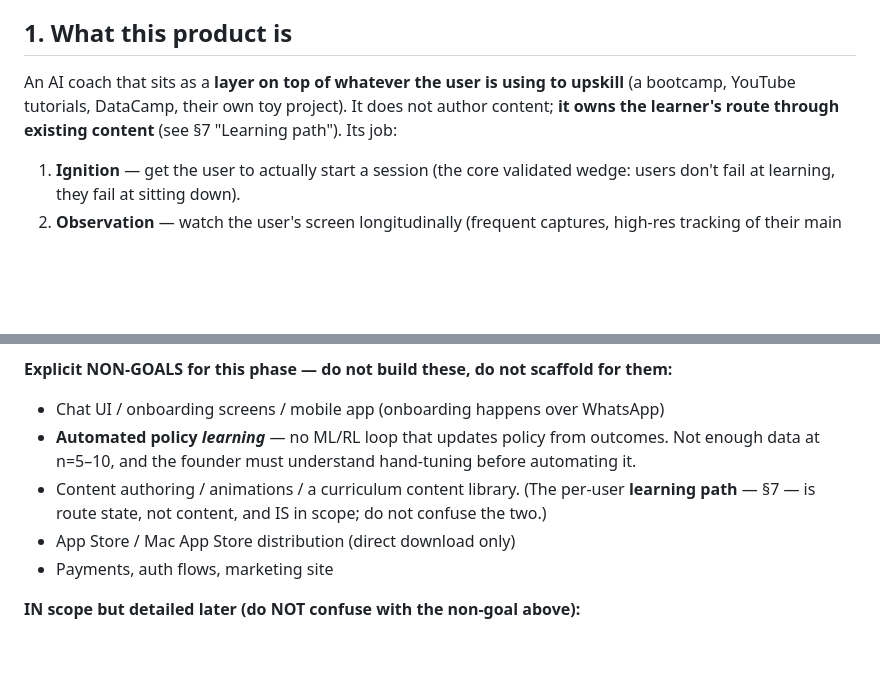
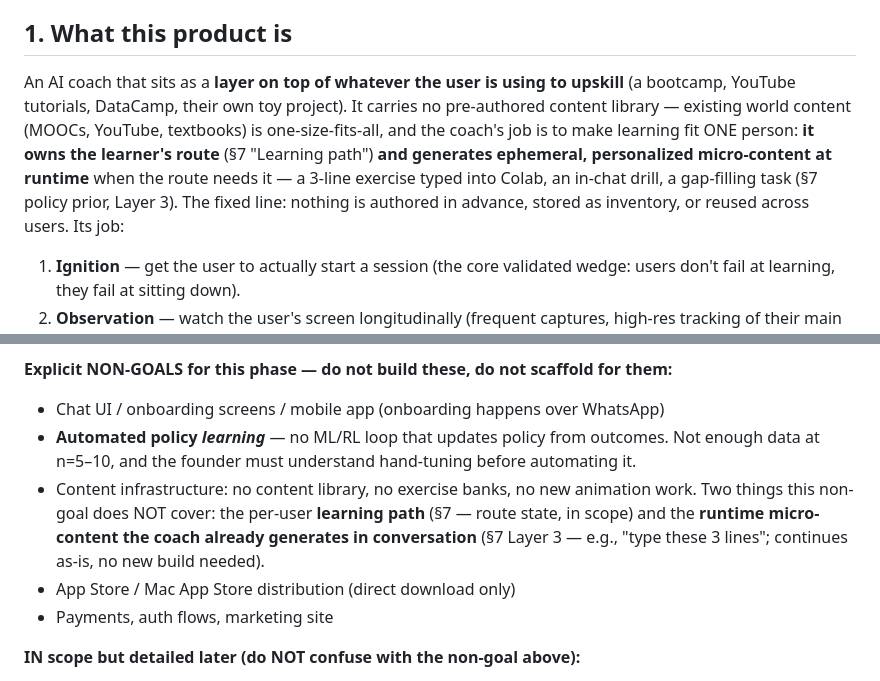
Before and after one commit to jeongmokwon/upskill-coach, a Markdown page: PROJECT_BRIEF.md, 2 parts joined by grey strips. GitHub-like rendering; blank space fills up the shorter version.

Commit message:
docs(brief): content line refined — no library, yes runtime micro-content
Operator correction on the amendment: 'does not author content' was
too strong the other way — it contradicted the brief's own Layer 3
(interventions generated fresh at runtime) and the validated n=1
mechanic (the LLM-invented 3-line Colab exercise IS generated
content, and it's what ignited).

The line that actually holds:
- NO: pre-authored one-size-fits-all inventory (content library,
  exercise banks) — that's competing with Coursera on volume
- YES (core): ephemeral personalized micro-content generated at
  runtime for this user's current state — in-chat drills,
  gap-filling tasks, and eventually native-app practice moments

§1 rewritten accordingly; §2 non-goal reframed as 'content
infrastructure' with explicit carve-outs for the path and for the
generation the coach already does in conversation.

```diff
--- a/PROJECT_BRIEF.md
+++ b/PROJECT_BRIEF.md
@@ -7,7 +7,7 @@
 
 ## 1. What this product is
 
-An AI coach that sits as a **layer on top of whatever the user is using to upskill** (a bootcamp, YouTube tutorials, DataCamp, their own toy project). It does not author content; **it owns the learner's route through existing content** (see §7 "Learning path"). Its job:
+An AI coach that sits as a **layer on top of whatever the user is using to upskill** (a bootcamp, YouTube tutorials, DataCamp, their own toy project). It carries no pre-authored content library — existing world content (MOOCs, YouTube, textbooks) is one-size-fits-all, and the coach's job is to make learning fit ONE person: **it owns the learner's route** (§7 "Learning path") **and generates ephemeral, personalized micro-content at runtime** when the route needs it — a 3-line exercise typed into Colab, an in-chat drill, a gap-filling task (§7 policy prior, Layer 3). The fixed line: nothing is authored in advance, stored as inventory, or reused across users. Its job:
 
 1. **Ignition** — get the user to actually start a session (the core validated wedge: users don't fail at learning, they fail at sitting down).
 2. **Observation** — watch the user's screen longitudinally (frequent captures, high-res tracking of their main workspace) to build a model of how *this specific user* learns, stalls, and bails.
@@ -32,7 +32,7 @@ We are building a **research instrument (pilot equipment)**, not a product. The
 **Explicit NON-GOALS for this phase — do not build these, do not scaffold for them:**
 - Chat UI / onboarding screens / mobile app (onboarding happens over WhatsApp)
 - **Automated policy *learning*** — no ML/RL loop that updates policy from outcomes. Not enough data at n=5–10, and the founder must understand hand-tuning before automating it.
-- Content authoring / animations / a curriculum content library. (The per-user **learning path** — §7 — is route state, not content, and IS in scope; do not confuse the two.)
+- Content infrastructure: no content library, no exercise banks, no new animation work. Two things this non-goal does NOT cover: the per-user **learning path** (§7 — route state, in scope) and the **runtime micro-content the coach already generates in conversation** (§7 Layer 3 — e.g., "type these 3 lines"; continues as-is, no new build needed).
 - App Store / Mac App Store distribution (direct download only)
 - Payments, auth flows, marketing site
 
```
